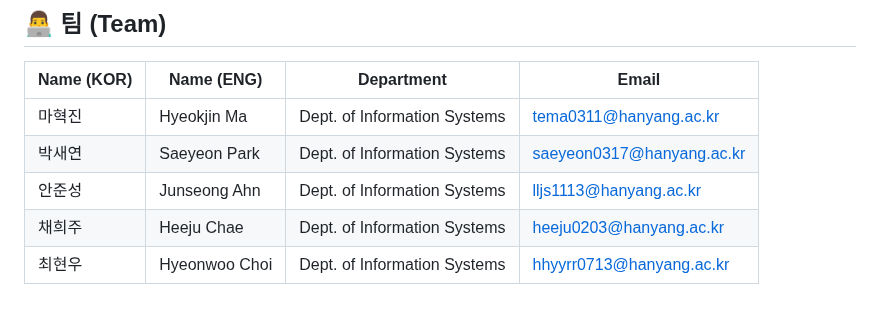
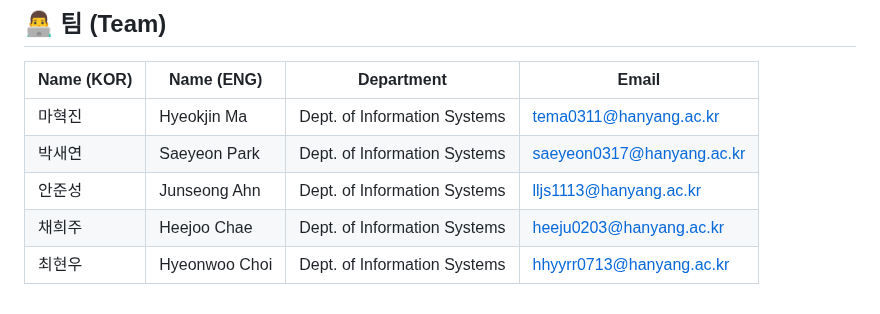
Before and after one commit to Ma-Hyekjin/mood-manager, a Markdown page: README.md, the part around the change. Drawn GitHub-style.

```diff
--- a/README.md
+++ b/README.md
@@ -100,5 +100,5 @@ Mock API를 실제 동작하는 백엔드 API로 교체하고 데이터를 연
 | 마혁진 | Hyeokjin Ma | Dept. of Information Systems | tema0311@hanyang.ac.kr |
 | 박새연 | Saeyeon Park | Dept. of Information Systems | saeyeon0317@hanyang.ac.kr |
 | 안준성 | Junseong Ahn | Dept. of Information Systems | lljs1113@hanyang.ac.kr |
-| 채희주 | Heeju Chae | Dept. of Information Systems | heeju0203@hanyang.ac.kr |
+| 채희주 | Heejoo Chae | Dept. of Information Systems | heeju0203@hanyang.ac.kr |
 | 최현우 | Hyeonwoo Choi | Dept. of Information Systems | hhyyrr0713@hanyang.ac.kr |
```
